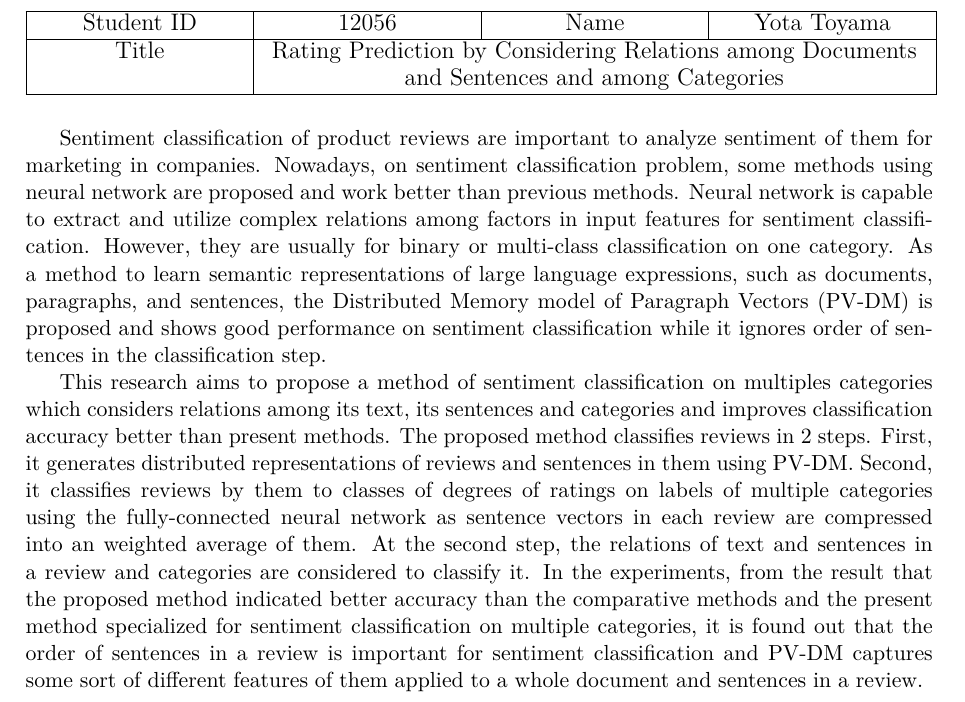
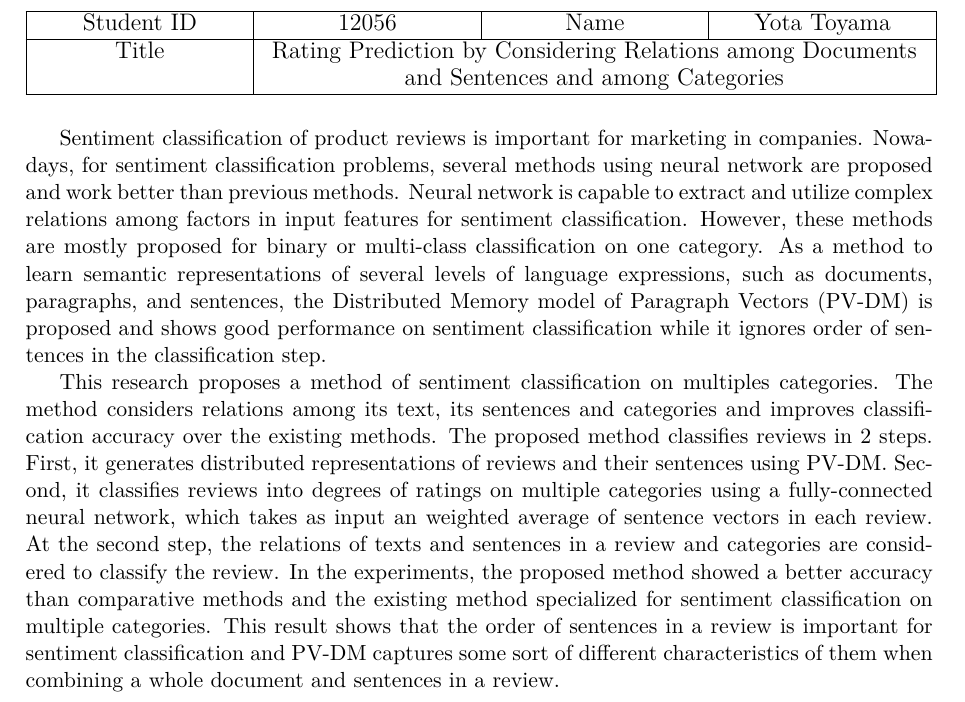
Before and after one commit to ytoyama/bachelor_thesis, a LaTeX document (summary_english/summary.tex, which reads summary_english/text.tex): part of the page, cut so that both start at the same text. Compiled offline with XeLaTeX.

Commit message:
Update summary in English

```diff
--- a/summary_english/text.tex
+++ b/summary_english/text.tex
@@ -1,44 +1,43 @@
-Sentiment classification of product reviews are important
-to analyze sentiment of them for marketing in companies.
+Sentiment classification of product reviews is important
+for marketing in companies.
 %The present methods of sentiment classification
 %on multiple categories of rating
 %are not capable enough to classify sentiment of a review
 %considering relations among its text, its sentences and categories.
 %
-Nowadays, on sentiment classification problem,
-some methods using neural network are proposed
+Nowadays, for sentiment classification problems,
+several methods using neural network are proposed
 and work better than previous methods.
 Neural network is capable to extract and utilize complex relations
 among factors in input features for sentiment classification.
-However, they are usually for binary or multi-class classification
-on one category.
+However, these methods are mostly proposed
+for binary or multi-class classification on one category.
 %
-As a method to learn semantic representations of large language expressions,
-such as documents, paragraphs, and sentences,
+As a method to learn semantic representations of several levels
+of language expressions, such as documents, paragraphs, and sentences,
 the Distributed  Memory model of Paragraph Vectors (PV-DM) is proposed
 and shows good performance on sentiment classification
 while it ignores order of sentences in the classification step.
 
-This research aims to propose a method of sentiment classification
-on multiples categories
-which considers relations among its text, its sentences and categories
-and improves classification accuracy better than present methods.
+This research proposes a method of sentiment classification
+on multiples categories.
+The method considers relations among its text, its sentences and categories
+and improves classification accuracy over the existing methods.
 %
 The proposed method classifies reviews in 2 steps.
-First, it generates distributed representations of reviews and sentences
-in them using PV-DM.
-Second, it classifies reviews by them to classes of degrees of ratings
-on labels of multiple categories using the fully-connected neural network
-as sentence vectors in each review are compressed
-into an weighted average of them.
-At the second step, the relations of text and sentences in a review
-and categories are considered to classify it.
+First, it generates distributed representations of reviews
+and their sentences using PV-DM.
+Second, it classifies reviews into degrees of ratings
+on multiple categories using a fully-connected neural network,
+which takes as input an weighted average of
+sentence vectors in each review.
+At the second step, the relations of texts and sentences in a review
+and categories are considered to classify the review.
 %
-In the experiments, from the result that
-the proposed method indicated better accuracy
-than the comparative methods and the present method specialized
-for sentiment classification on multiple categories,
-it is found out that
+In the experiments, the proposed method showed a better accuracy
+than comparative methods and the existing method specialized
+for sentiment classification on multiple categories.
+This result shows that
 the order of sentences in a review is important for sentiment classification
-and PV-DM captures some sort of different features of them
-applied to a whole document and sentences in a review.
+and PV-DM captures some sort of different characteristics of them
+when combining a whole document and sentences in a review.
```
